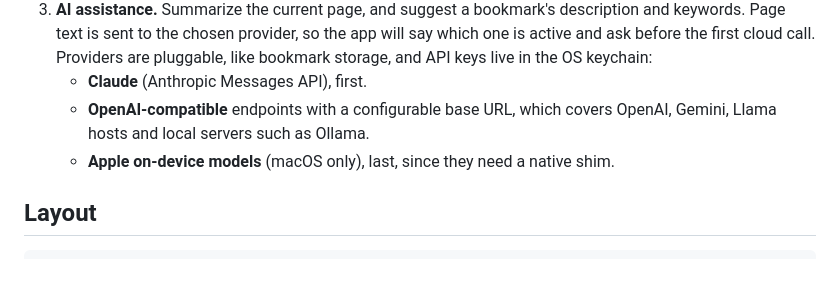
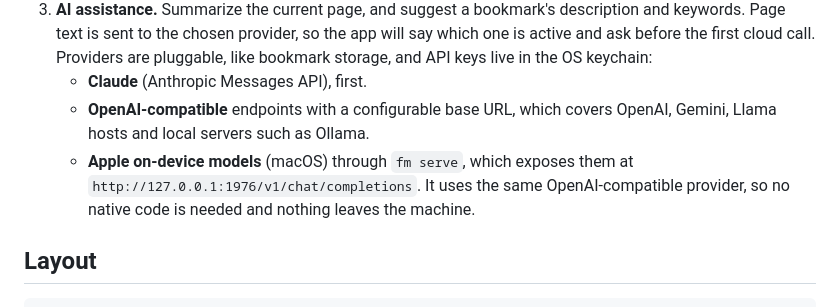
Before and after one commit to hbroek/markdown-browser, a Markdown page: README.md, the part around the change. Rendered like a GitHub page; blank space fills up the shorter version.

Commit message:
Roadmap: Apple on-device models via fm serve
Co-Authored-By: Claude Sonnet 5.5 <noreply@anthropic.com>
Claude-Session: https://claude.ai/code/session_018pLtRVb7oz3WCHmM5qtKUD

```diff
--- a/README.md
+++ b/README.md
@@ -138,7 +138,7 @@ Planned, in this order:
 3. **AI assistance.** Summarize the current page, and suggest a bookmark's description and keywords. Page text is sent to the chosen provider, so the app will say which one is active and ask before the first cloud call. Providers are pluggable, like bookmark storage, and API keys live in the OS keychain:
    - **Claude** (Anthropic Messages API), first.
    - **OpenAI-compatible** endpoints with a configurable base URL, which covers OpenAI, Gemini, Llama hosts and local servers such as Ollama.
-   - **Apple on-device models** (macOS only), last, since they need a native shim.
+   - **Apple on-device models** (macOS) through `fm serve`, which exposes them at `http://127.0.0.1:1976/v1/chat/completions`. It uses the same OpenAI-compatible provider, so no native code is needed and nothing leaves the machine.
 
 ## Layout
 
```
